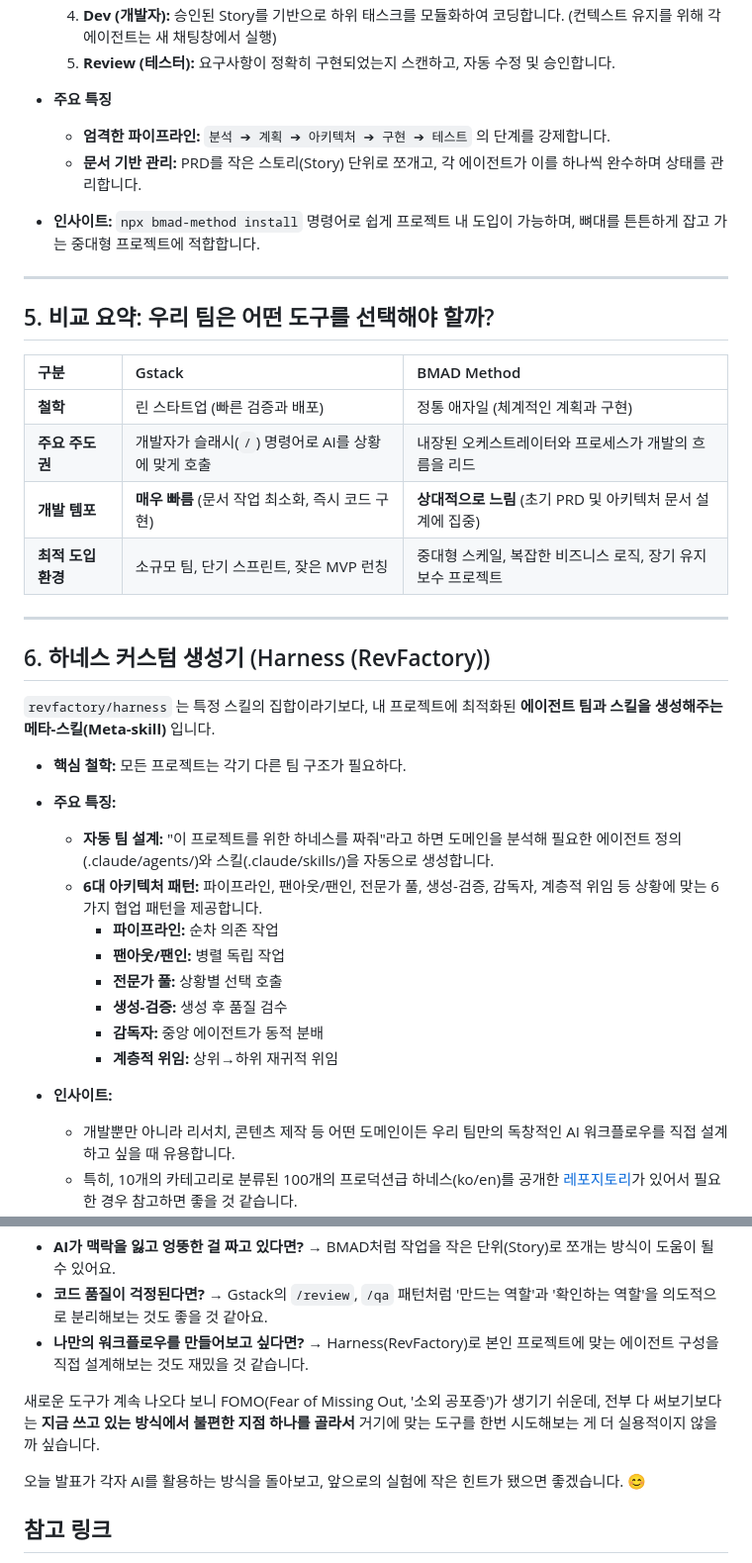
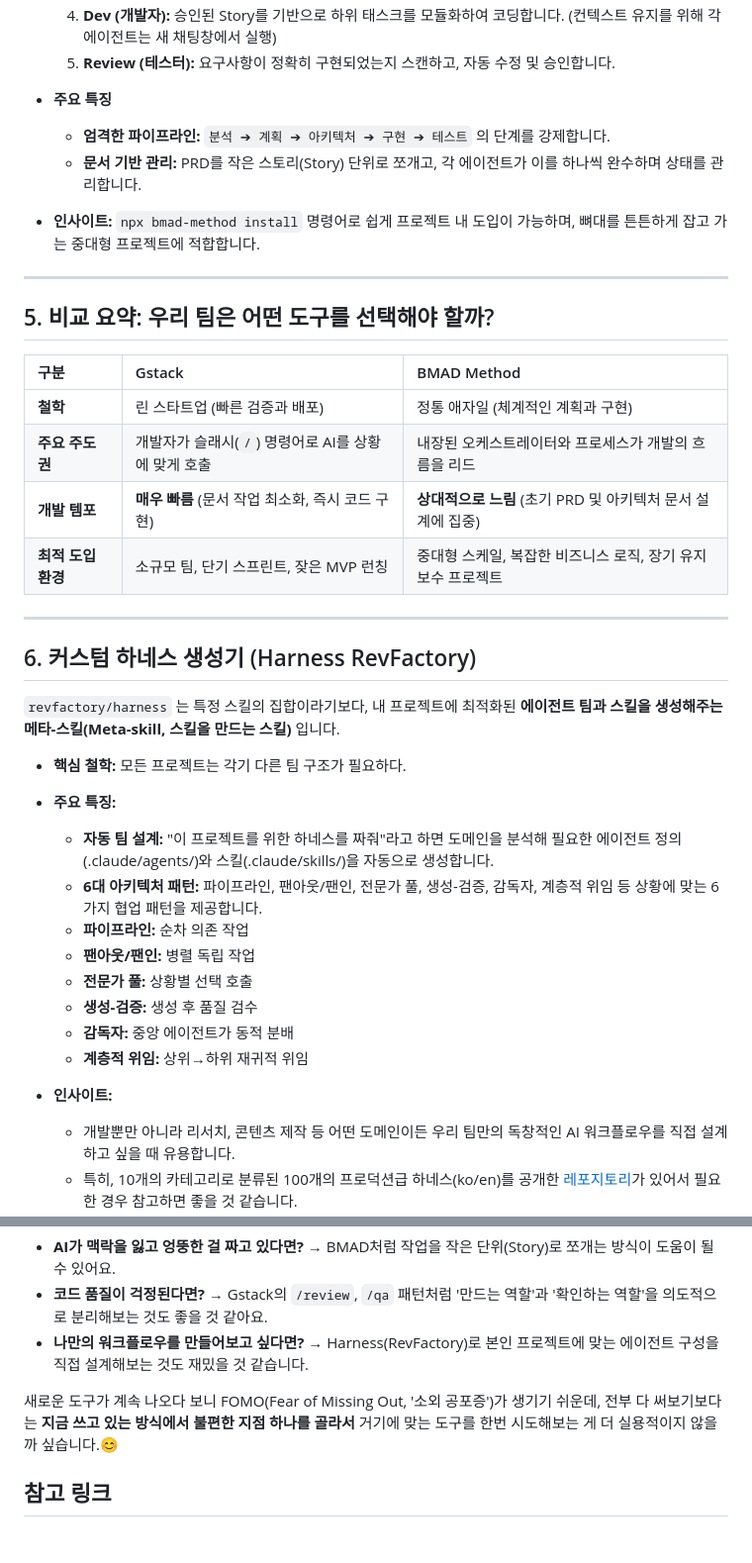
Before and after one commit to MODACLAB-4th-AI-Agentic-Programming/C-AI-Agent-Study, a Markdown page: week1/materials/신인호_1주차_공유자료.md, 2 parts joined by grey strips. Shown at 99% size. Drawn GitHub-style; blank space fills up the shorter version.

```diff
--- a/week1/materials/신인호_1주차_공유자료.md
+++ b/week1/materials/신인호_1주차_공유자료.md
@@ -65,42 +72,42 @@ BMAD(Breakthrough Method for Agile AI-driven Development)는 AI 코딩을 시연
   4. **Dev (개발자):** 승인된 Story를 기반으로 하위 태스크를 모듈화하여 코딩합니다. (컨텍스트 유지를 위해 각 에이전트는 새 채팅창에서 실행)
   5. **Review (테스터):** 요구사항이 정확히 구현되었는지 스캔하고, 자동 수정 및 승인합니다.
 
-* **주요 특징**
-  * **엄격한 파이프라인:** `분석 ➔ 계획 ➔ 아키텍처 ➔ 구현 ➔ 테스트` 의 단계를 강제합니다.
-  * **문서 기반 관리:** PRD를 작은 스토리(Story) 단위로 쪼개고, 각 에이전트가 이를 하나씩 완수하며 상태를 관리합니다.
+- **주요 특징**
+  - **엄격한 파이프라인:** `분석 ➔ 계획 ➔ 아키텍처 ➔ 구현 ➔ 테스트` 의 단계를 강제합니다.
+  - **문서 기반 관리:** PRD를 작은 스토리(Story) 단위로 쪼개고, 각 에이전트가 이를 하나씩 완수하며 상태를 관리합니다.
 
-* **인사이트:** `npx bmad-method install` 명령어로 쉽게 프로젝트 내 도입이 가능하며, 뼈대를 튼튼하게 잡고 가는 중대형 프로젝트에 적합합니다.
+- **인사이트:** `npx bmad-method install` 명령어로 쉽게 프로젝트 내 도입이 가능하며, 뼈대를 튼튼하게 잡고 가는 중대형 프로젝트에 적합합니다.
 
 ---
 
 ## 5. 비교 요약: 우리 팀은 어떤 도구를 선택해야 할까?
 
-| 구분 | Gstack | BMAD Method |
-| :--- | :--- | :--- |
-| **철학** | 린 스타트업 (빠른 검증과 배포) | 정통 애자일 (체계적인 계획과 구현) |
-| **주요 주도권** | 개발자가 슬래시(`/`) 명령어로 AI를 상황에 맞게 호출 | 내장된 오케스트레이터와 프로세스가 개발의 흐름을 리드 |
-| **개발 템포** | **매우 빠름** (문서 작업 최소화, 즉시 코드 구현) | **상대적으로 느림** (초기 PRD 및 아키텍처 문서 설계에 집중) |
-| **최적 도입 환경** | 소규모 팀, 단기 스프린트, 잦은 MVP 런칭 | 중대형 스케일, 복잡한 비즈니스 로직, 장기 유지보수 프로젝트 |
+| 구분               | Gstack                                              | BMAD Method                                                 |
+| :----------------- | :-------------------------------------------------- | :---------------------------------------------------------- |
+| **철학**           | 린 스타트업 (빠른 검증과 배포)                      | 정통 애자일 (체계적인 계획과 구현)                          |
+| **주요 주도권**    | 개발자가 슬래시(`/`) 명령어로 AI를 상황에 맞게 호출 | 내장된 오케스트레이터와 프로세스가 개발의 흐름을 리드       |
+| **개발 템포**      | **매우 빠름** (문서 작업 최소화, 즉시 코드 구현)    | **상대적으로 느림** (초기 PRD 및 아키텍처 문서 설계에 집중) |
+| **최적 도입 환경** | 소규모 팀, 단기 스프린트, 잦은 MVP 런칭             | 중대형 스케일, 복잡한 비즈니스 로직, 장기 유지보수 프로젝트 |
 
 ---
 
-## 6. 하네스 커스텀 생성기 (Harness (RevFactory))
+## 6. 커스텀 하네스 생성기 (Harness RevFactory)
 
-`revfactory/harness` 는 특정 스킬의 집합이라기보다, 내 프로젝트에 최적화된 **에이전트 팀과 스킬을 생성해주는 메타-스킬(Meta-skill)** 입니다.
+`revfactory/harness` 는 특정 스킬의 집합이라기보다, 내 프로젝트에 최적화된 **에이전트 팀과 스킬을 생성해주는 메타-스킬(Meta-skill, 스킬을 만드는 스킬)** 입니다.
 
-* **핵심 철학:** 모든 프로젝트는 각기 다른 팀 구조가 필요하다.
+- **핵심 철학:** 모든 프로젝트는 각기 다른 팀 구조가 필요하다.
 
-* **주요 특징:**
-  * **자동 팀 설계:** "이 프로젝트를 위한 하네스를 짜줘"라고 하면 도메인을 분석해 필요한 에이전트 정의(.claude/agents/)와 스킬(.claude/skills/)을 자동으로 생성합니다.
-  * **6대 아키텍처 패턴:** 파이프라인, 팬아웃/팬인, 전문가 풀, 생성-검증, 감독자, 계층적 위임 등 상황에 맞는 6가지 협업 패턴을 제공합니다.
-	- **파이프라인:** 순차 의존 작업
-	- **팬아웃/팬인:** 병렬 독립 작업
-	- **전문가 풀:** 상황별 선택 호출
-	- **생성-검증:** 생성 후 품질 검수
-	- **감독자:** 중앙 에이전트가 동적 분배
-	- **계층적 위임:** 상위→하위 재귀적 위임
+- **주요 특징:**
+  - **자동 팀 설계:** "이 프로젝트를 위한 하네스를 짜줘"라고 하면 도메인을 분석해 필요한 에이전트 정의(.claude/agents/)와 스킬(.claude/skills/)을 자동으로 생성합니다.
+  - **6대 아키텍처 패턴:** 파이프라인, 팬아웃/팬인, 전문가 풀, 생성-검증, 감독자, 계층적 위임 등 상황에 맞는 6가지 협업 패턴을 제공합니다.
+  * **파이프라인:** 순차 의존 작업
+  * **팬아웃/팬인:** 병렬 독립 작업
+  * **전문가 풀:** 상황별 선택 호출
+  * **생성-검증:** 생성 후 품질 검수
+  * **감독자:** 중앙 에이전트가 동적 분배
+  * **계층적 위임:** 상위→하위 재귀적 위임
 
-* **인사이트:**
+- **인사이트:**
   - 개발뿐만 아니라 리서치, 콘텐츠 제작 등 어떤 도메인이든 우리 팀만의 독창적인 AI 워크플로우를 직접 설계하고 싶을 때 유용합니다.
   - 특히, 10개의 카테고리로 분류된 100개의 프로덕션급 하네스(ko/en)를 공개한 [레포지토리](https://github.com/revfactory/harness-100)가 있어서 필요한 경우 참고하면 좋을 것 같습니다.
 
@@ -114,9 +121,7 @@ BMAD(Breakthrough Method for Agile AI-driven Development)는 AI 코딩을 시연
 - **코드 품질이 걱정된다면?** → Gstack의 `/review`, `/qa` 패턴처럼 '만드는 역할'과 '확인하는 역할'을 의도적으로 분리해보는 것도 좋을 것 같아요.
 - **나만의 워크플로우를 만들어보고 싶다면?** → Harness(RevFactory)로 본인 프로젝트에 맞는 에이전트 구성을 직접 설계해보는 것도 재밌을 것 같습니다.
 
-새로운 도구가 계속 나오다 보니 FOMO(Fear of Missing Out, '소외 공포증')가 생기기 쉬운데, 전부 다 써보기보다는 **지금 쓰고 있는 방식에서 불편한 지점 하나를 골라서** 거기에 맞는 도구를 한번 시도해보는 게 더 실용적이지 않을까 싶습니다.
-
-오늘 발표가 각자 AI를 활용하는 방식을 돌아보고, 앞으로의 실험에 작은 힌트가 됐으면 좋겠습니다. 😊
+새로운 도구가 계속 나오다 보니 FOMO(Fear of Missing Out, '소외 공포증')가 생기기 쉬운데, 전부 다 써보기보다는 **지금 쓰고 있는 방식에서 불편한 지점 하나를 골라서** 거기에 맞는 도구를 한번 시도해보는 게 더 실용적이지 않을까 싶습니다.😊
 
 ## 참고 링크
 
```
Also changed, not shown: other parts of week1/materials/신인호_1주차_공유자료.md (+32 -25 lines).
